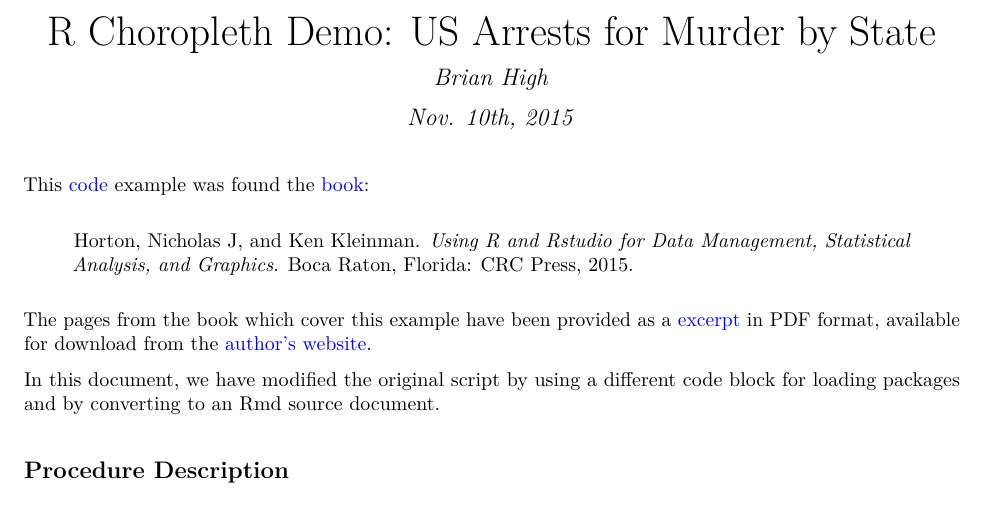
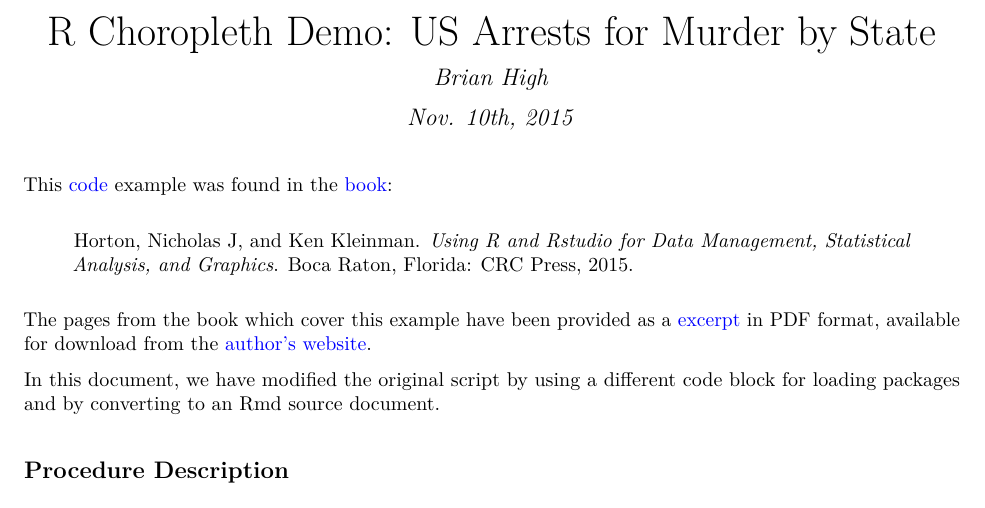
Before and after one commit to brianhigh/usarrests_choropleth, an R Markdown document (choropleth_murder.Rmd): part of page 1 of 2, cut so that both start at the same text. The pictures show the output file choropleth_murder.pdf that the author committed with the source.

Commit message:
Fixed typo

```diff
--- a/choropleth_murder.Rmd
+++ b/choropleth_murder.Rmd
@@ -8,7 +8,7 @@ output:
 ---
 
 This [code](https://www3.amherst.edu/~nhorton/r2/examples/advanced.R) example
-was found the [book](https://www.crcpress.com/Using-R-and-RStudio-for-Data-Management-Statistical-Analysis-and-Graphics/Horton-Kleinman/9781482237368):
+was found in the [book](https://www.crcpress.com/Using-R-and-RStudio-for-Data-Management-Statistical-Analysis-and-Graphics/Horton-Kleinman/9781482237368):
 
 > Horton, Nicholas J, and Ken Kleinman. *Using R
 > and Rstudio for Data Management, Statistical
```
Also changed, not shown: README.md, choropleth_murder.md, choropleth_murder.pdf.
